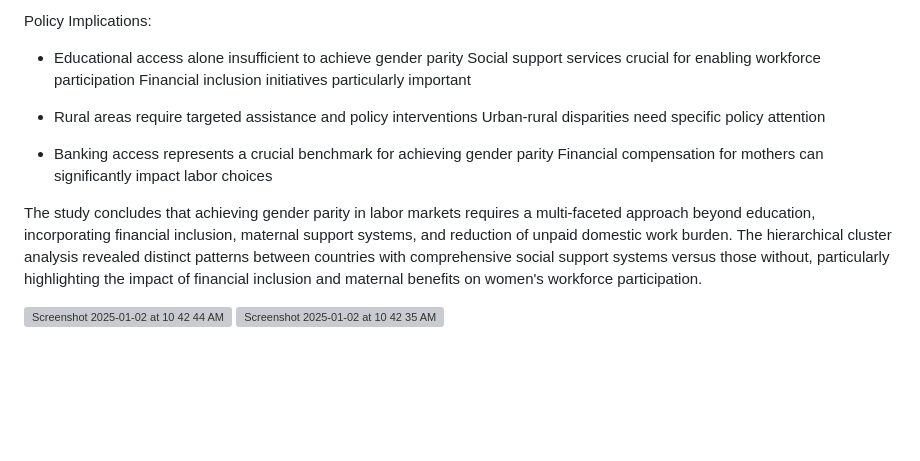
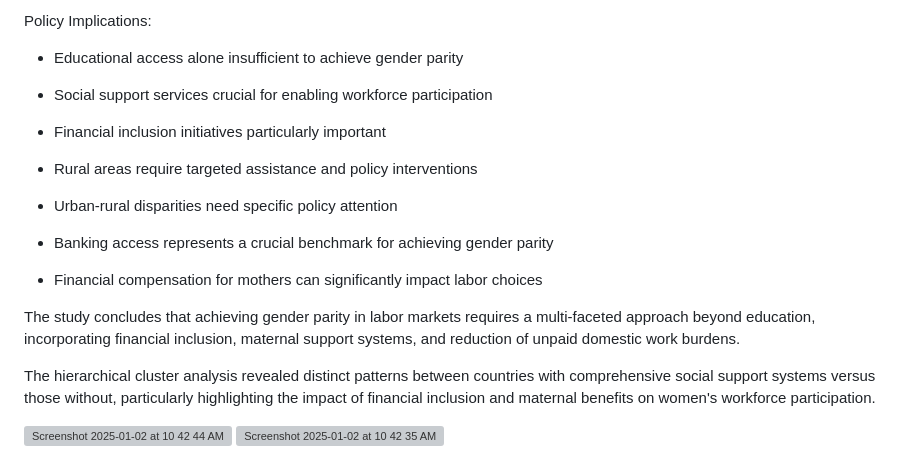
Before and after one commit to rin-frey/The-Empowerment-Ecosystem, a Markdown page: report.md, the part around the change. GitHub-like rendering; blank space fills up the shorter version; grey boxes are pictures that could not be loaded.

```diff
--- a/report.md
+++ b/report.md
@@ -36,20 +36,18 @@ geographic location.
 Policy Implications:
 
 - Educational access alone insufficient to achieve gender parity
-Social support services crucial for enabling workforce participation
-Financial inclusion initiatives particularly important
+- Social support services crucial for enabling workforce participation
+- Financial inclusion initiatives particularly important
 
 - Rural areas require targeted assistance and policy interventions
-Urban-rural disparities need specific policy attention
+- Urban-rural disparities need specific policy attention
 
 - Banking access represents a crucial benchmark for achieving gender parity
-Financial compensation for mothers can significantly impact labor choices
+- Financial compensation for mothers can significantly impact labor choices
 
-The study concludes that achieving gender parity in labor markets requires a multi-faceted approach beyond education,
-incorporating financial inclusion, maternal support systems, and reduction of unpaid domestic work burden.
-The hierarchical cluster analysis revealed distinct patterns between countries with comprehensive social support systems
-versus those without, particularly highlighting the impact of financial inclusion and maternal benefits on women's
-workforce participation.
+The study concludes that achieving gender parity in labor markets requires a multi-faceted approach beyond education, incorporating financial inclusion, maternal support systems, and reduction of unpaid domestic work burdens.
+
+The hierarchical cluster analysis revealed distinct patterns between countries with comprehensive social support systems versus those without, particularly highlighting the impact of financial inclusion and maternal benefits on women's workforce participation.
 
 <img width="699" alt="Screenshot 2025-01-02 at 10 42 44 AM" src="https://github.com/user-attachments/assets/f7f4a327-5545-4d36-aa9c-492911b3ced5" />
 <img width="709" alt="Screenshot 2025-01-02 at 10 42 35 AM" src="https://github.com/user-attachments/assets/4cdac83f-1161-42db-b371-76f8ce0c2af8" />
```
